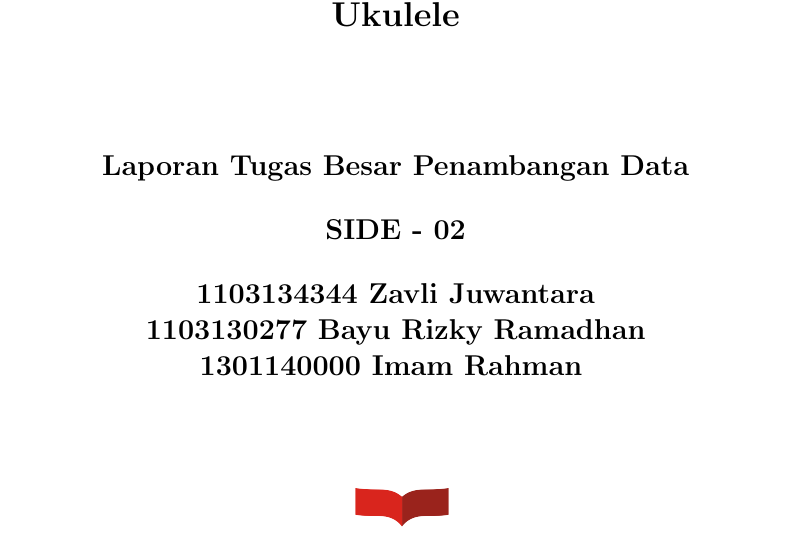
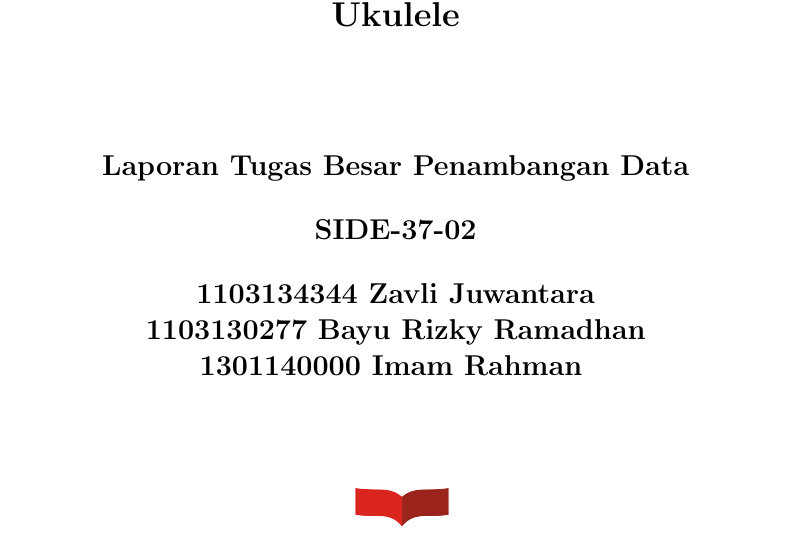
Before and after one commit to zavliju/DaminGanteng, a LaTeX book (main.tex, which reads Cover.tex): part of page 1 of 7, cut so that both start at the same text. Compiled offline with pdfLaTeX.

Commit message:
12/7/2016

```diff
--- a/Cover.tex
+++ b/Cover.tex
@@ -10,7 +10,7 @@
 \else
 \textbf{Laporan Tugas Besar Penambangan Data}\\
 \vspace{0.5 cm}
-\textbf{SIDE - 02}\\
+\textbf{SIDE-37-02}\\
 \fi
 \vspace{0.5 cm}
 \textbf{1103134344      Zavli Juwantara}
```
